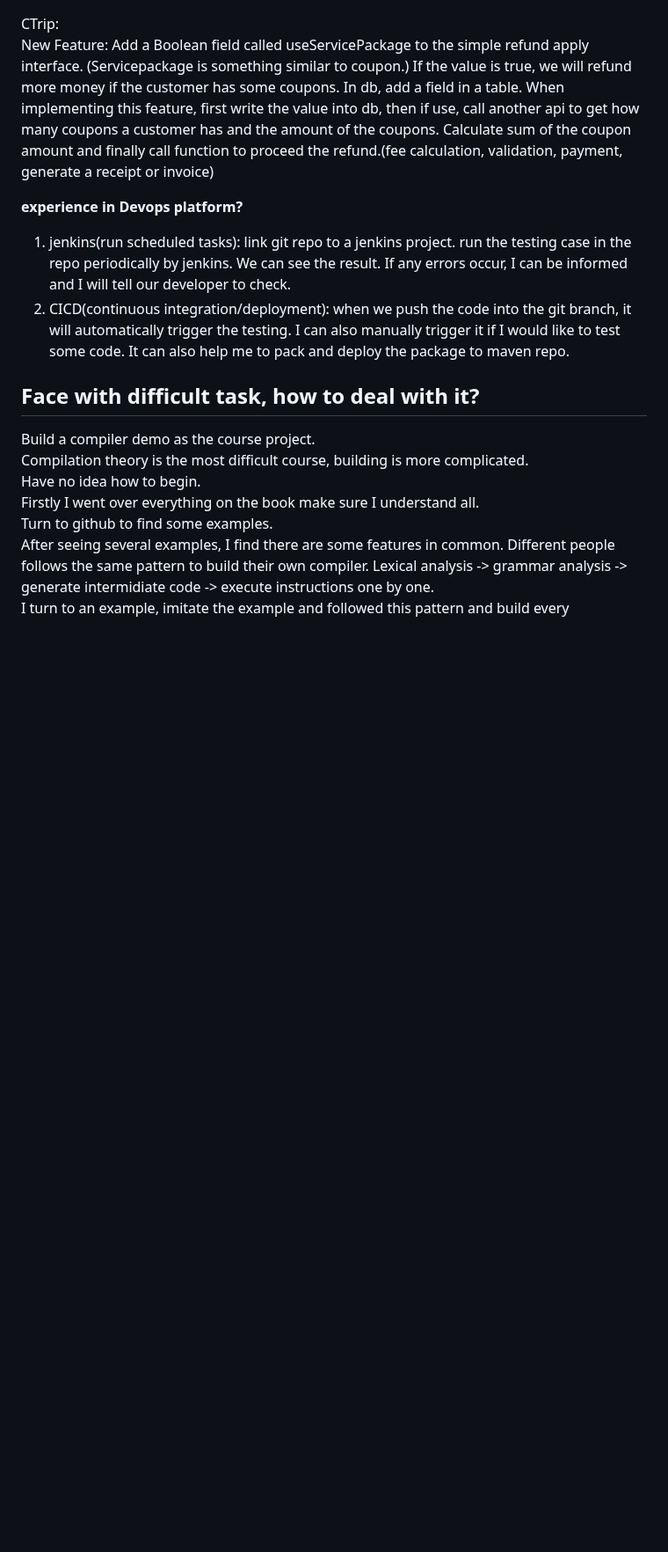
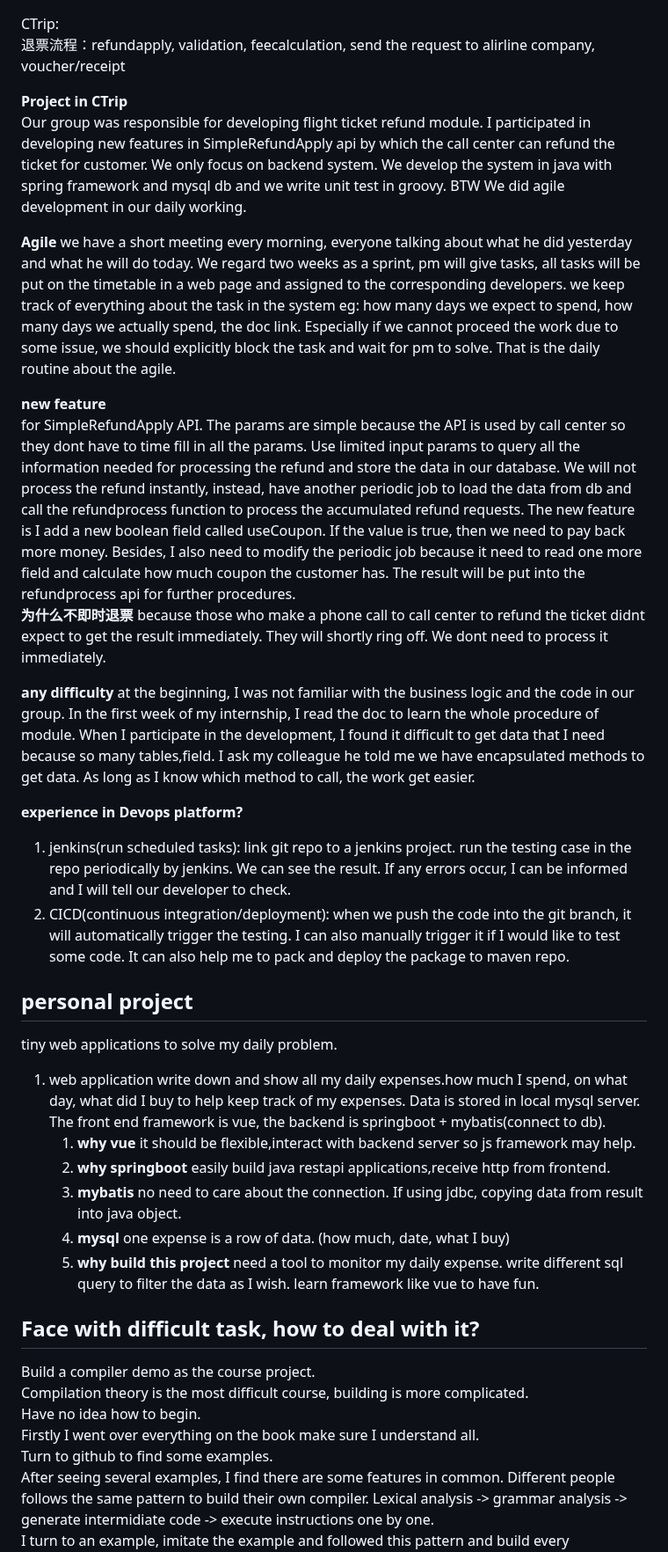
Before and after one commit to Zuiverloon/Bagu_md, a Markdown page: SelfIntro.md, the part around one of its changes. Shown at 88% size. Drawn GitHub-style; blank space fills up the shorter version.

```diff
--- a/SelfIntro.md
+++ b/SelfIntro.md
@@ -20,11 +40,35 @@ test whether our system can survive when some chaos happened. Write testing code
 
 CTrip:
-New Feature: Add a Boolean field called useServicePackage to the simple refund apply interface. (Servicepackage is something similar to coupon.) If the value is true, we will refund more money if the customer has some coupons. In db, add a field in a table. When implementing this feature, first write the value into db, then if use, call another api to get how many coupons a customer has and the amount of the coupons. Calculate sum of the coupon amount and finally call function to proceed the refund.(fee calculation, validation, payment, generate a receipt or invoice)
+退票流程：refundapply, validation, feecalculation, send the request to alirline company, voucher/receipt
+
+**Project in CTrip**
+Our group was responsible for developing flight ticket refund module. I participated in developing new features in SimpleRefundApply api by which the call center can refund the ticket for customer. We only focus on backend system. We develop the system in java with spring framework and mysql db and we write unit test in groovy. BTW We did agile development in our daily working.
+
+**Agile**
+we have a short meeting every morning, everyone talking about what he did yesterday and what he will do today. We regard two weeks as a sprint, pm will give tasks, all tasks will be put on the timetable in a web page and assigned to the corresponding developers. we keep track of everything about the task in the system eg: how many days we expect to spend, how many days we actually spend, the doc link. Especially if we cannot proceed the work due to some issue, we should explicitly block the task and wait for pm to solve. That is the daily routine about the agile.
+
+**new feature**
+for SimpleRefundApply API. The params are simple because the API is used by call center so they dont have to time fill in all the params. Use limited input params to query all the information needed for processing the refund and store the data in our database. We will not process the refund instantly, instead, have another periodic job to load the data from db and call the refundprocess function to process the accumulated refund requests. The new feature is I add a new boolean field called useCoupon. If the value is true, then we need to pay back more money. Besides, I also need to modify the periodic job because it need to read one more field and calculate how much coupon the customer has. The result will be put into the refundprocess api for further procedures.
+**为什么不即时退票** because those who make a phone call to call center to refund the ticket didnt expect to get the result immediately. They will shortly ring off. We dont need to process it immediately.
+
+**any difficulty**
+at the beginning, I was not familiar with the business logic and the code in our group. In the first week of my internship, I read the doc to learn the whole procedure of module. When I participate in the development, I found it difficult to get data that I need because so many tables,field. I ask my colleague he told me we have encapsulated methods to get data. As long as I know which method to call, the work get easier.
 
 **experience in Devops platform?**
 
 1. jenkins(run scheduled tasks): link git repo to a jenkins project. run the testing case in the repo periodically by jenkins. We can see the result. If any errors occur, I can be informed and I will tell our developer to check.
 2. CICD(continuous integration/deployment): when we push the code into the git branch, it will automatically trigger the testing. I can also manually trigger it if I would like to test some code. It can also help me to pack and deploy the package to maven repo.
+
+## personal project
+
+tiny web applications to solve my daily problem.
+
+1. web application write down and show all my daily expenses.how much I spend, on what day, what did I buy to help keep track of my expenses. Data is stored in local mysql server. The front end framework is vue, the backend is springboot + mybatis(connect to db).
+   1. **why vue** it should be flexible,interact with backend server so js framework may help.
+   1. **why springboot** easily build java restapi applications,receive http from frontend.
+   1. **mybatis** no need to care about the connection. If using jdbc, copying data from result into java object.
+   1. **mysql** one expense is a row of data. (how much, date, what I buy)
+   1. **why build this project** need a tool to monitor my daily expense. write different sql query to filter the data as I wish. learn framework like vue to have fun.
 
 ## **Face with difficult task, how to deal with it?**
 
```
Also changed, not shown: other parts of SelfIntro.md (+26 -6 lines).
